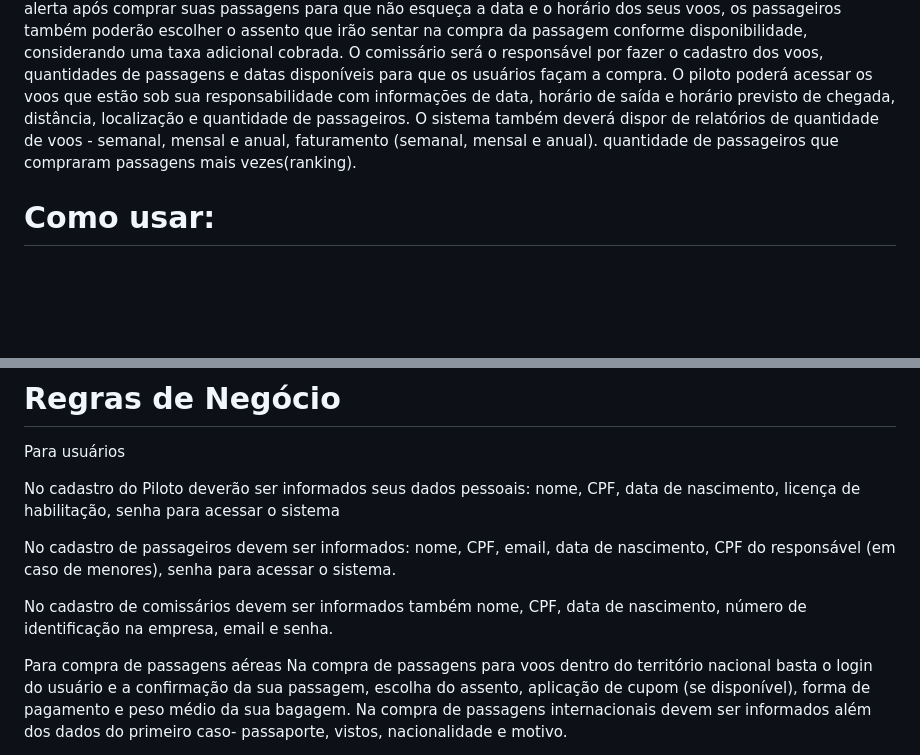
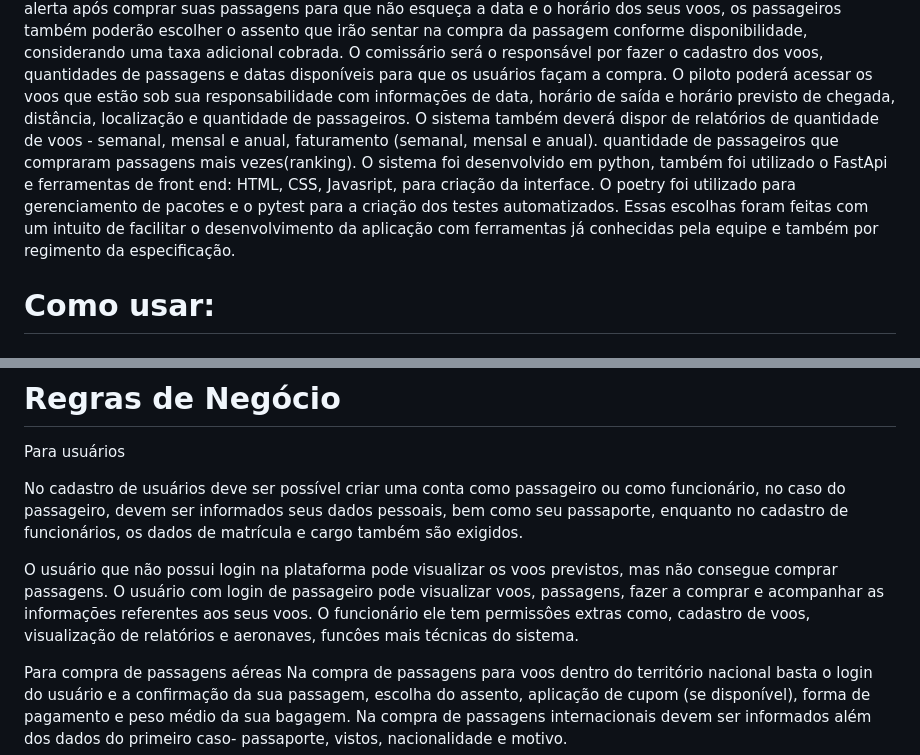
Before and after one commit to aishatomaz/hikorime, a Markdown page: README.md, 2 parts joined by grey strips. Drawn GitHub-style; blank space fills up the shorter version.

Commit message:
regras de negocio - update

```diff
--- a/README.md
+++ b/README.md
@@ -3,6 +3,7 @@
  O Sistema de Aeroportos Hikorime será uma aplicação que possibilitará às empresas de aviação uma melhor organização dos seus processos internos, possibilitando a compra e venda de passagens e cálculo dos valores a serem pagos – considerando o peso das bagagens. Será possível oferecer cupons de descontos para usuários que já tenham comprado uma quantidade determinada de passagens, o passageiro poderá receber notificações de alerta após comprar suas passagens para que não esqueça a data e o horário dos seus voos, os passageiros também poderão escolher o assento que irão sentar na compra da passagem conforme disponibilidade, considerando uma taxa adicional cobrada.
 O comissário será o responsável por fazer o cadastro dos voos, quantidades de passagens e datas disponíveis para que os usuários façam a compra. O piloto poderá acessar os voos que estão sob sua responsabilidade com informações de data, horário de saída e horário previsto de chegada, distância, localização e quantidade de passageiros.
 O sistema também deverá dispor de relatórios de quantidade de voos - semanal, mensal e anual, faturamento (semanal, mensal e anual). quantidade de passageiros que compraram passagens mais vezes(ranking).
+O sistema foi desenvolvido em python, também foi utilizado o FastApi e ferramentas de front end: HTML, CSS, Javasript, para criação da interface. O poetry foi utilizado para gerenciamento de pacotes e o pytest para a criação dos testes automatizados. Essas escolhas foram feitas com um intuito de facilitar o desenvolvimento da aplicação com ferramentas já conhecidas pela equipe e também por regimento da especificação.
 
 # Como usar:
 ### 1. Instalar depêndencias:
@@ -119,27 +120,11 @@ poetry run uvicorn main:app
 
 Para usuários
 
-No cadastro do Piloto deverão ser informados seus dados pessoais:
-nome,
-CPF,
-data de nascimento,
-licença de habilitação,
-senha para acessar o sistema
+No cadastro de usuários deve ser possível criar uma conta como passageiro ou como funcionário, no caso do passageiro, devem ser informados seus dados pessoais, bem como seu passaporte, enquanto no cadastro de funcionários, os dados de matrícula e cargo também são exigidos.
 
-No cadastro de passageiros devem ser informados:
-nome,
-CPF,
-email,
-data de nascimento,
-CPF do responsável (em caso de menores),
-senha para acessar o sistema.
-
-No cadastro de comissários devem ser informados também
-nome,
-CPF,
-data de nascimento,
-número de identificação na empresa,
-email e senha.
+O usuário que não possui login na plataforma pode visualizar os voos previstos, mas não consegue comprar passagens.
+O usuário com login de passageiro pode visualizar voos, passagens, fazer a comprar e acompanhar as informações referentes aos seus voos.
+O funcionário ele tem permissôes extras como, cadastro de voos, visualização de relatórios e aeronaves, funcôes mais técnicas do sistema.
 
 Para compra de passagens aéreas
 Na compra de passagens para voos dentro do território nacional basta o login do usuário e a confirmação da sua passagem, escolha do assento, aplicação de cupom (se disponível), forma de pagamento e peso médio da sua bagagem.
```
